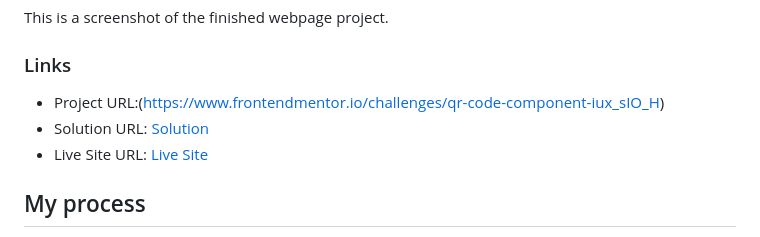
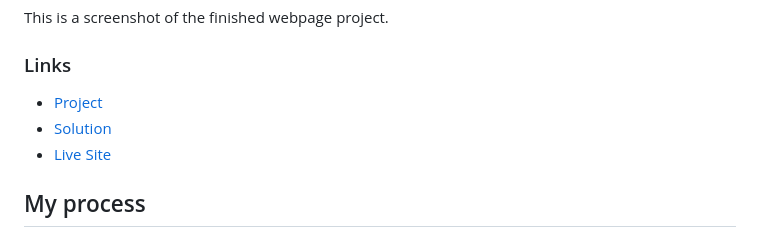
Before and after one commit to AvionShea/QRCode_FrontendMentor, a Markdown page: README.md, the part around the change. Drawn GitHub-style.

```diff
--- a/README.md
+++ b/README.md
@@ -26,9 +26,9 @@ This is a screenshot of the finished webpage project.
 
 ### Links
 
-- Project URL:(https://www.frontendmentor.io/challenges/qr-code-component-iux_sIO_H)
-- Solution URL: [Solution](https://github.com/AvionShea/QRCode_Frontendmentor)
-- Live Site URL: [Live Site](https://qr-code-frontendmentor-eta.vercel.app/)
+- [Project](https://www.frontendmentor.io/challenges/qr-code-component-iux_sIO_H)
+- [Solution](https://github.com/AvionShea/QRCode_Frontendmentor)
+- [Live Site](https://qr-code-frontendmentor-eta.vercel.app/)
 
 ## My process
 
```
